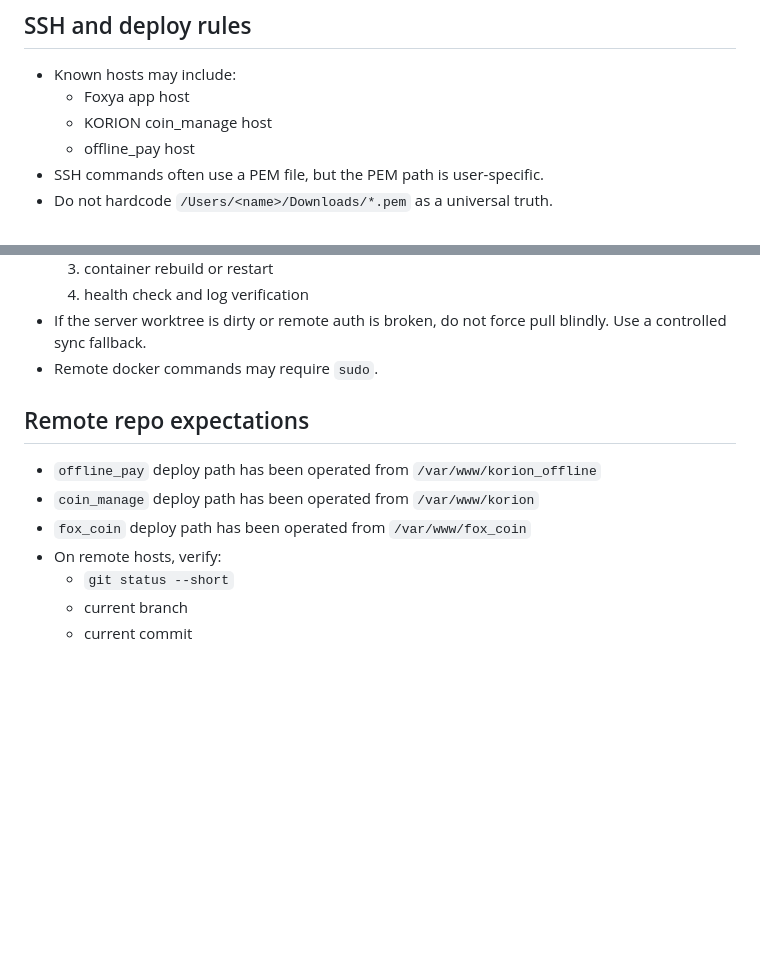
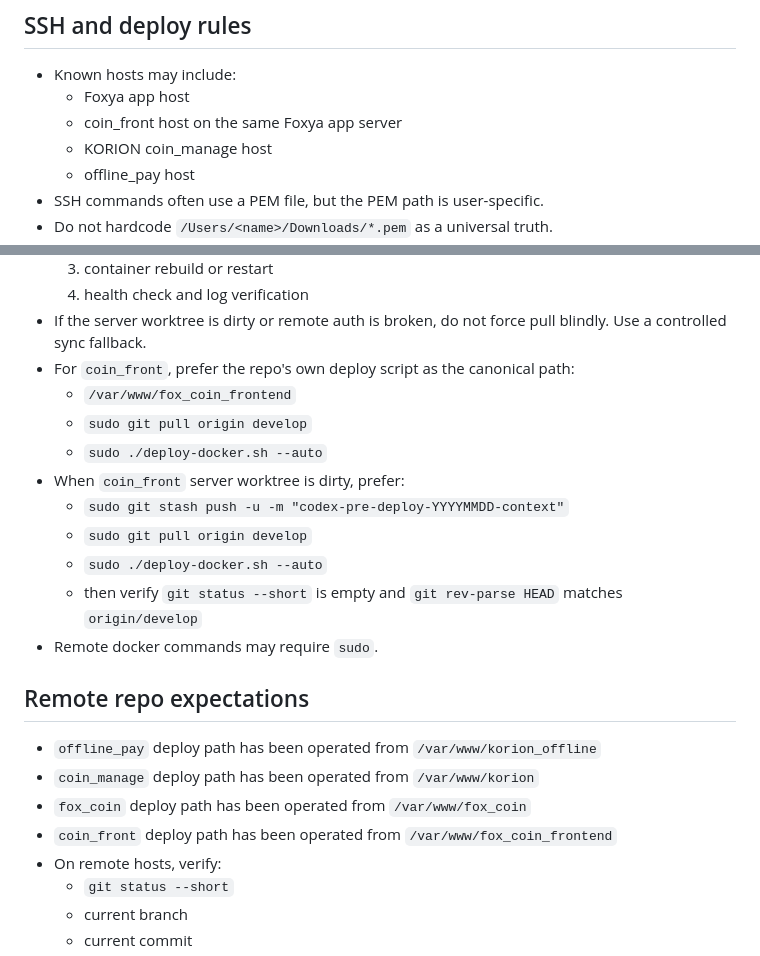
Before and after one commit to ansj1105/codex_skills, a Markdown page: korion-platform-collab-rules/SKILL.md, 2 parts joined by grey strips. Rendered like a GitHub page; blank space fills up the shorter version.

```diff
--- a/korion-platform-collab-rules/SKILL.md
+++ b/korion-platform-collab-rules/SKILL.md
@@ -20,6 +20,7 @@ Use this skill when working across the KORION, Foxya, offline-pay, and related p
 
 - Known hosts may include:
   - Foxya app host
+  - coin_front host on the same Foxya app server
   - KORION coin_manage host
   - offline_pay host
 - SSH commands often use a PEM file, but the PEM path is user-specific.
@@ -31,6 +32,15 @@ Use this skill when working across the KORION, Foxya, offline-pay, and related p
   3. container rebuild or restart
   4. health check and log verification
 - If the server worktree is dirty or remote auth is broken, do not force pull blindly. Use a controlled sync fallback.
+- For `coin_front`, prefer the repo's own deploy script as the canonical path:
+  - `/var/www/fox_coin_frontend`
+  - `sudo git pull origin develop`
+  - `sudo ./deploy-docker.sh --auto`
+- When `coin_front` server worktree is dirty, prefer:
+  - `sudo git stash push -u -m "codex-pre-deploy-YYYYMMDD-context"`
+  - `sudo git pull origin develop`
+  - `sudo ./deploy-docker.sh --auto`
+  - then verify `git status --short` is empty and `git rev-parse HEAD` matches `origin/develop`
 - Remote docker commands may require `sudo`.
 
 ## Remote repo expectations
@@ -38,6 +48,7 @@ Use this skill when working across the KORION, Foxya, offline-pay, and related p
 - `offline_pay` deploy path has been operated from `/var/www/korion_offline`
 - `coin_manage` deploy path has been operated from `/var/www/korion`
 - `fox_coin` deploy path has been operated from `/var/www/fox_coin`
+- `coin_front` deploy path has been operated from `/var/www/fox_coin_frontend`
 - On remote hosts, verify:
   - `git status --short`
   - current branch
```
Also changed, not shown: fox-coin-ssh-deploy-runbook/SKILL.md (+20 -2 lines).
